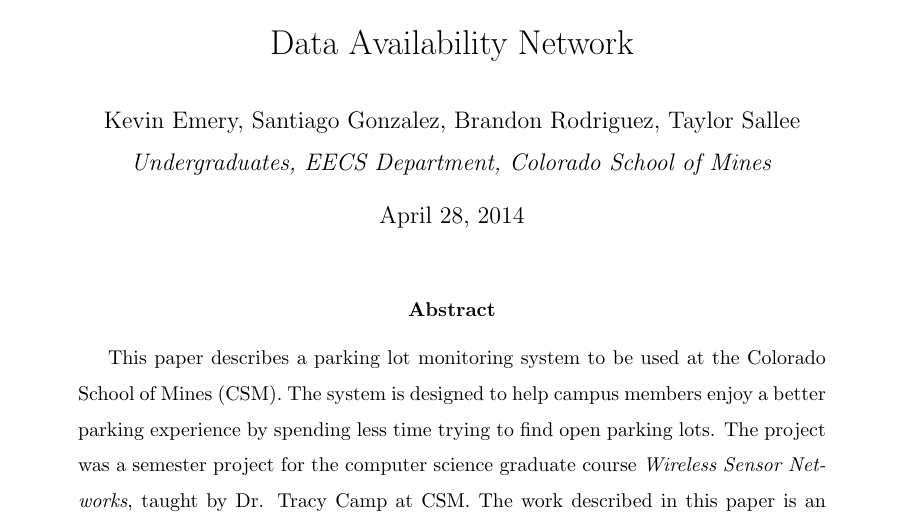
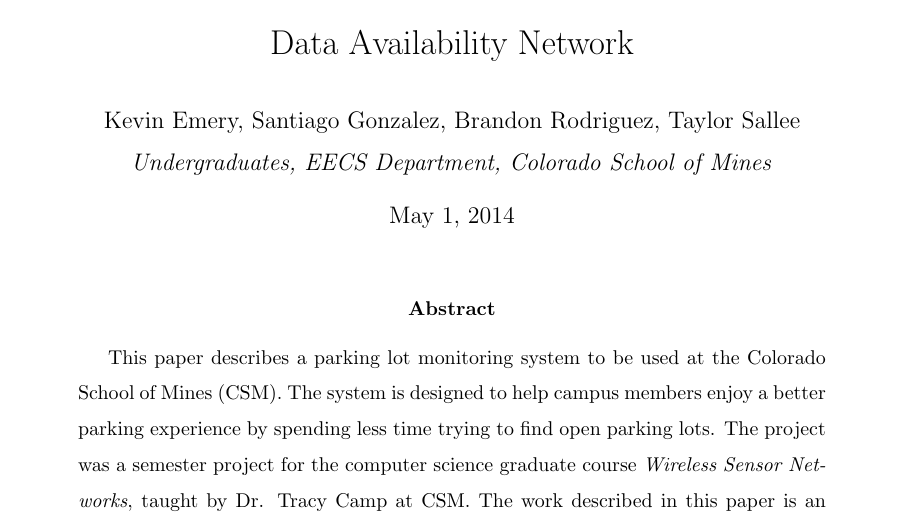
Before and after one commit to sgonzalez/wsn-parking-project, a LaTeX paper (paper/paper.tex): part of page 1 of 60, cut so that both start at the same text. Compiled offline with pdfLaTeX.

Commit message:
Changed date to May 1

```diff
--- a/paper/paper.tex
+++ b/paper/paper.tex
@@ -36,7 +36,7 @@
 
 \title{Wireless Automobile Detection, License Plate Processing, and Data Availability Network}
 \author{Kevin Emery, Santiago Gonzalez, Brandon Rodriguez, Taylor Sallee\\ \emph{Undergraduates, EECS Department, Colorado School of Mines}}
-\date{April 28, 2014}
+\date{May 1, 2014}
 
 
 \begin{document}
```
Also changed, not shown: 2 other files.
